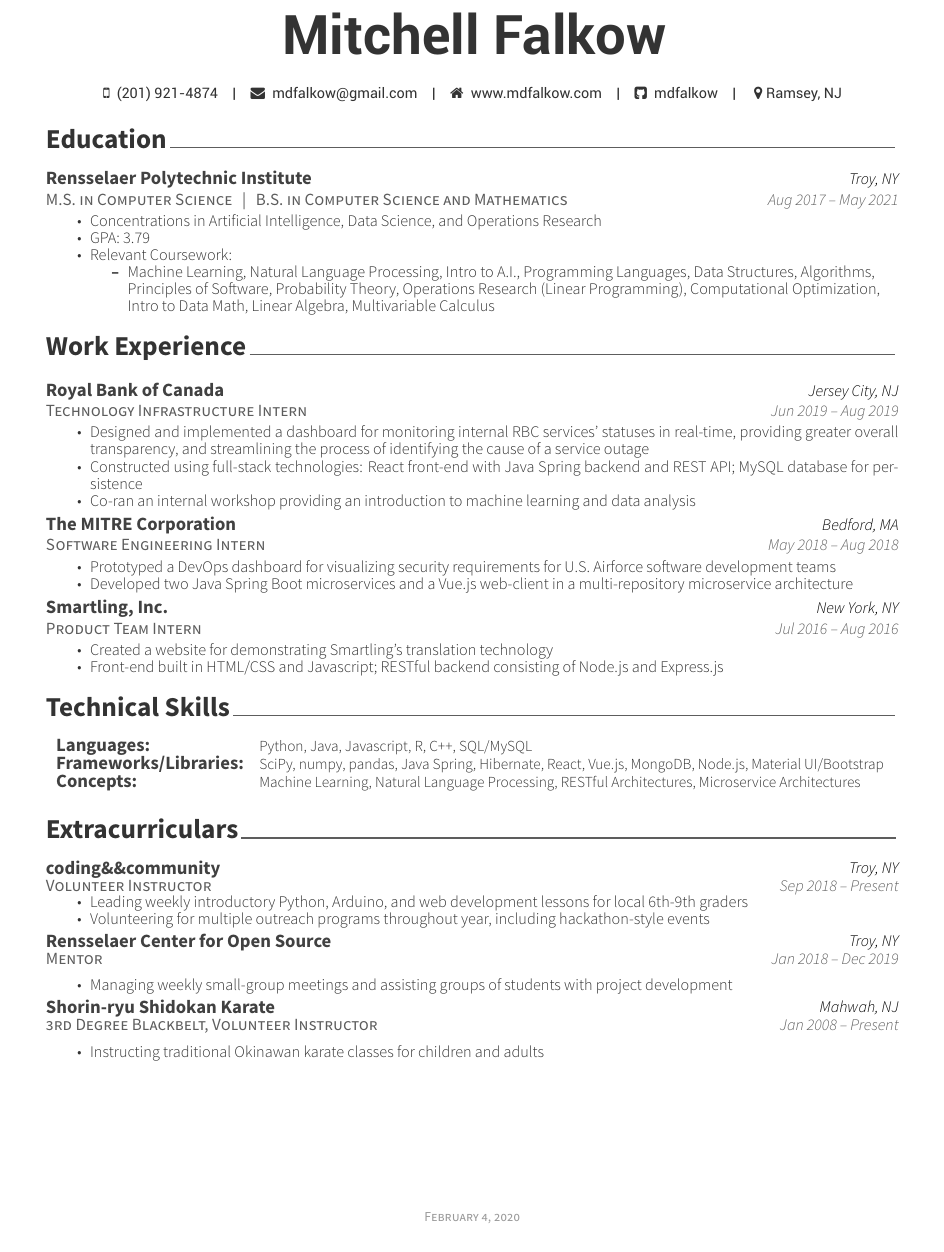
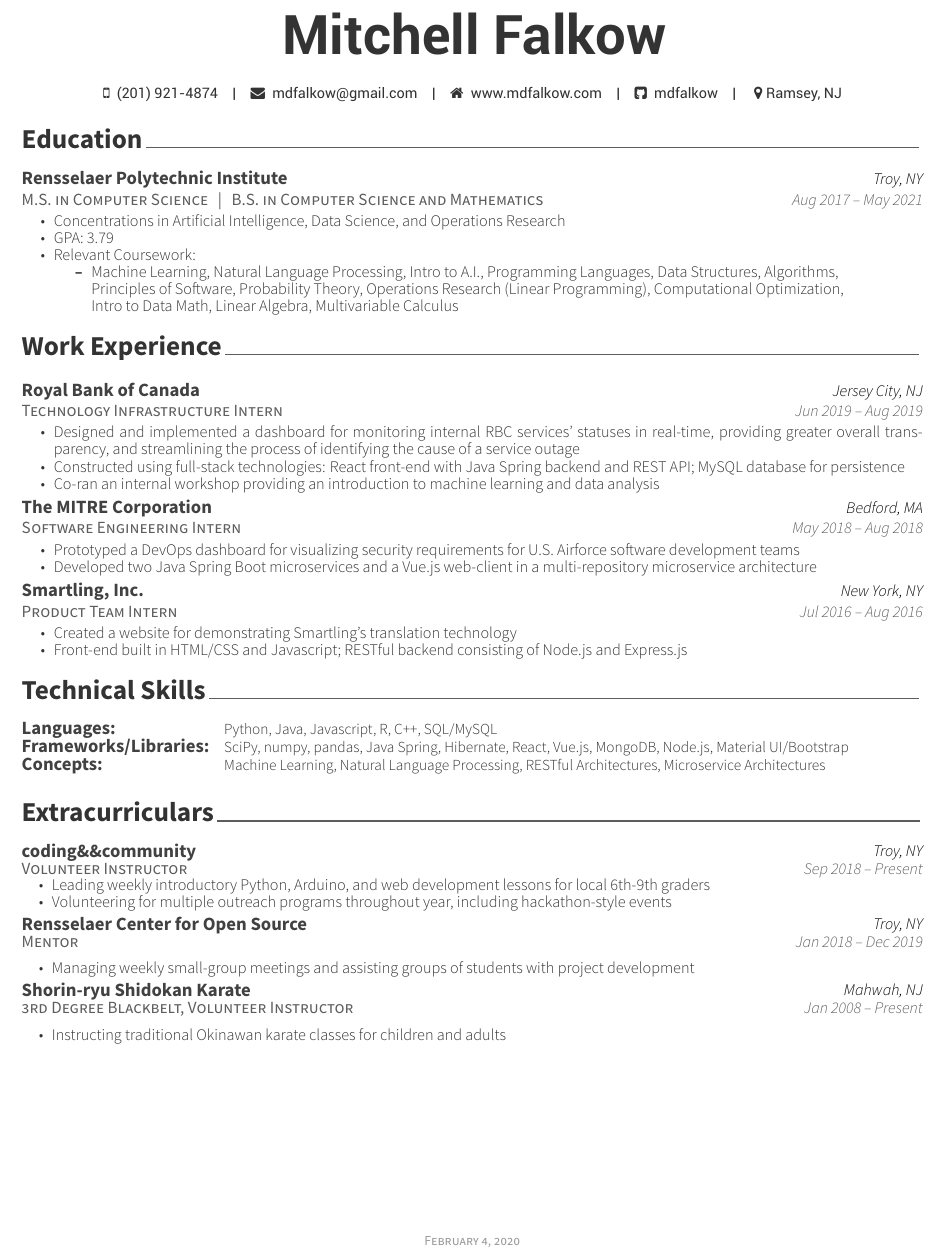
Before and after one commit to mdfalkow/my-resume, a LaTeX CV (resume.tex, which reads awesome-cv.cls, resume/skills.tex): part of the page, cut so that both start at the same text. Compiled offline with XeLaTeX.

Commit message:
wider margin fix, skills fix

```diff
--- a/awesome-cv.cls
+++ b/awesome-cv.cls
@@ -103,7 +103,7 @@
 %-------------------------------------------------------------------------------
 %% Page Layout
 % Configure page margins with geometry
-\geometry{left=2.0cm, top=1.5cm, right=2.0cm, bottom=2.0cm, footskip=.5cm}
+\geometry{left=1.5cm, top=1.5cm, right=1.5cm, bottom=1.5cm, footskip=.5cm}
 
 %% Header & Footer
 % Set offset to each header and footer
@@ -615,7 +615,7 @@
       {\entrypositionstyle{#1} & \entrydatestyle{#4} \\}
       {\entrytitlestyle{#2} & \entrylocationstyle{#3} \\
       \entrypositionstyle{#1} & \entrydatestyle{#4} \\}
-    \multicolumn{2}{L{17cm}}{\vspace{2pt}\descriptionstyle{#5}}
+    \multicolumn{2}{L{\textwidth - 2ex}}{\vspace{2pt}\descriptionstyle{#5}}
   \end{tabular*}
 }
 
@@ -668,7 +668,7 @@
   \begin{center}
     \setlength\tabcolsep{1ex}
     \setlength{\extrarowheight}{0pt}
-    \begin{tabular*}{\textwidth}{@{\extracolsep{\fill}} r L{\textwidth * \real{0.9}}}
+    \begin{tabular*}{\textwidth}{@{\extracolsep{\fill}} l L{\textwidth * \real{0.9}}}
 }{%
     \end{tabular*}
   \end{center}
--- a/resume/skills.tex
+++ b/resume/skills.tex
@@ -9,11 +9,9 @@
 %-------------------------------------------------------------------------------
 \cvparagraph{
 	\vspace*{1em}
-	\begin{justify}
-		\begin{tabular}{ l@{\hspace{1em}} l }
-			\cvskill{Languages:}{Python, Java, Javascript, R, C++, SQL/MySQL}
-			\cvskill{Frameworks/Libraries:}{SciPy, numpy, pandas, Java Spring, Hibernate, React, Vue.js, MongoDB, Node.js, Material UI/Bootstrap}
-			\cvskill{Concepts:}{Machine Learning, Natural Language Processing, RESTful Architectures, Microservice Architectures }
-		\end{tabular}
-	\end{justify}
+	\begin{cvskills}
+		\cvskill{Languages:}{Python, Java, Javascript, R, C++, SQL/MySQL}
+		\cvskill{Frameworks/Libraries:}{SciPy, numpy, pandas, Java Spring, Hibernate, React, Vue.js, MongoDB, Node.js, Material UI/Bootstrap}
+		\cvskill{Concepts:}{Machine Learning, Natural Language Processing, RESTful Architectures, Microservice Architectures }
+	\end{cvskills}
 }
```
Also changed, not shown: resume.pdf.
